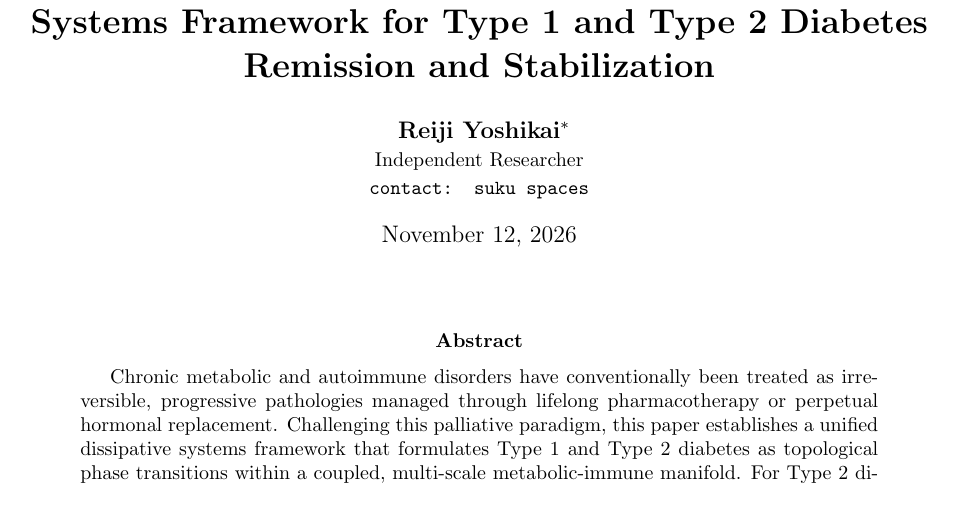
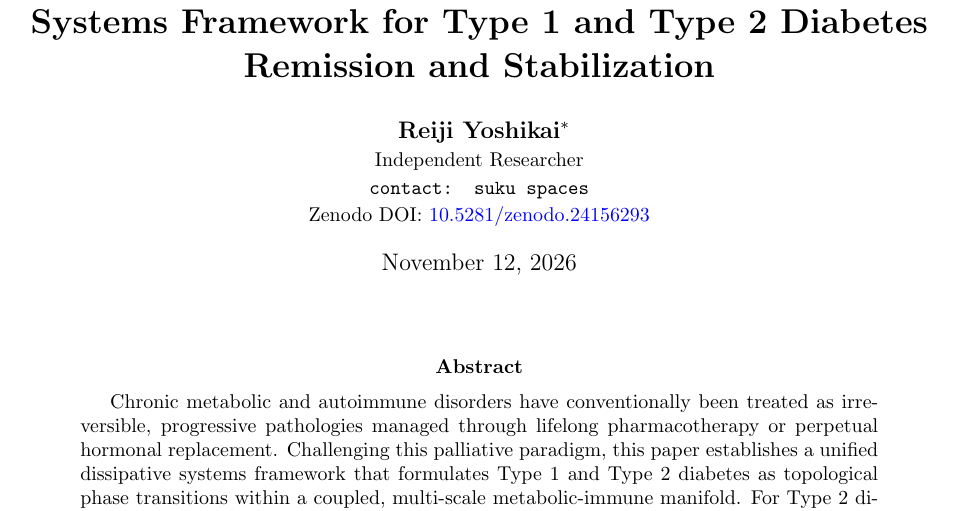
Before and after one commit to sukuyoshi/metabolic_immune_dynamics, a LaTeX paper (Paper_VIII_Metabolic_Attractor_Steering.tex): part of page 1 of 10, cut so that both start at the same text. Compiled offline with pdfLaTeX.

Commit message:
Update Paper VIII with self Zenodo DOI 10.5281/zenodo.24156293 and recompile PDF

```diff
--- a/Paper_VIII_Metabolic_Attractor_Steering.tex
+++ b/Paper_VIII_Metabolic_Attractor_Steering.tex
@@ -27,7 +27,8 @@
 \author{
     \textbf{Reiji Yoshikai}\thanks{With mathematical modeling, multi-scale metabolic network formulation, and numerical simulation assistance from Gemini (Google AI). See the Acknowledgments section for details.} \\
     \small Independent Researcher \\
-    \small \texttt{contact: suku spaces}
+    \small \texttt{contact: suku spaces} \\
+    \small Zenodo DOI: \href{https://doi.org/10.5281/zenodo.24156293}{10.5281/zenodo.24156293}
 }
 
 \date{November 12, 2026}
```
Also changed, not shown: Paper_VIII_Metabolic_Attractor_Steering.pdf.
